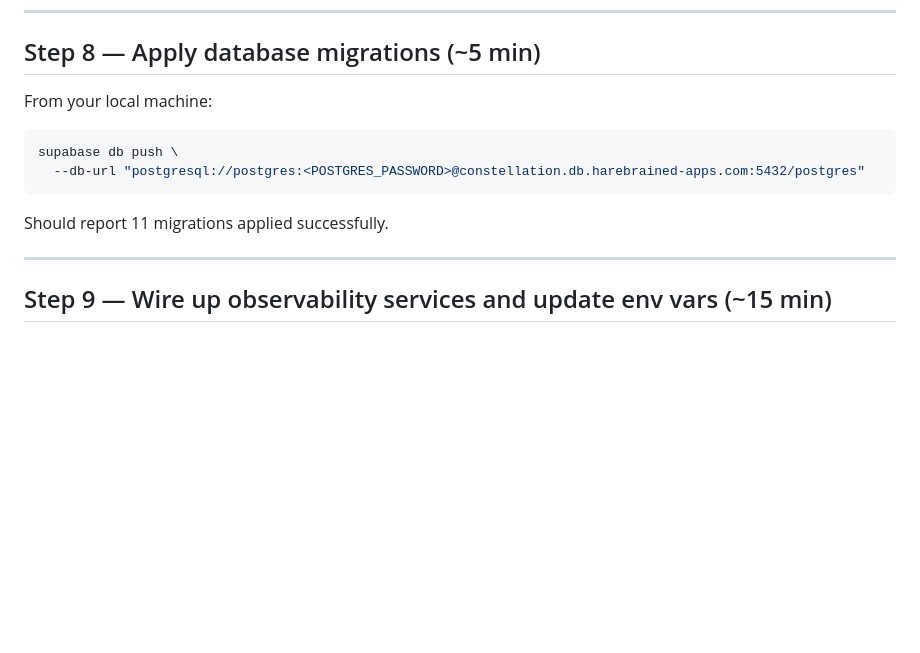
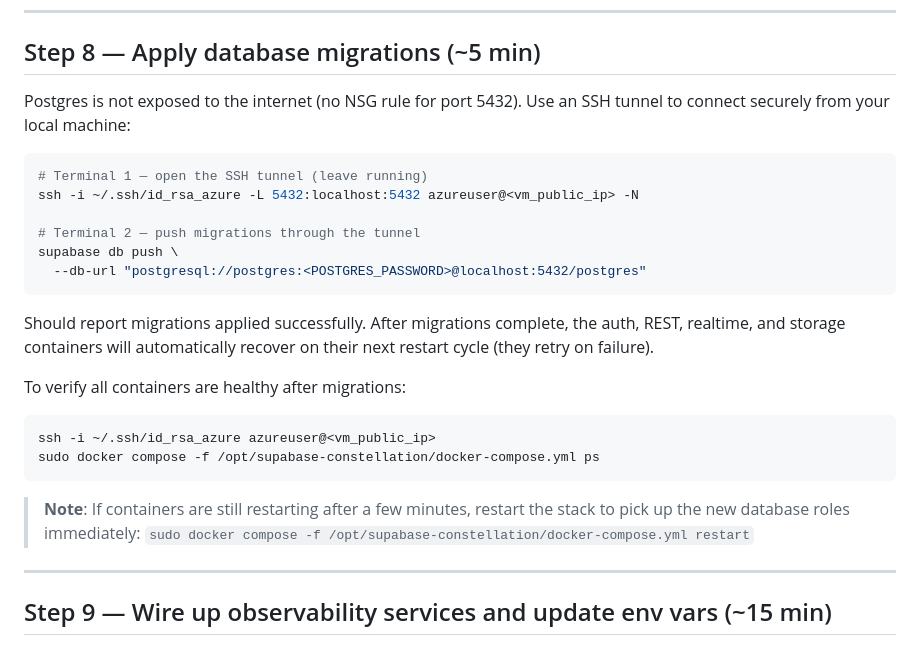
Before and after one commit to stevebargelt/constellation-gasworks, a Markdown page: docs/runbooks/initial-setup.md, the part around the change. GitHub-like rendering; blank space fills up the shorter version.

Commit message:
docs: Step 8 — use SSH tunnel for db migrations (port 5432 not exposed)
Co-Authored-By: Claude Sonnet 4.6 <noreply@anthropic.com>

````diff
--- a/docs/runbooks/initial-setup.md
+++ b/docs/runbooks/initial-setup.md
@@ -301,14 +301,27 @@ These replace the empty values that were previously (incorrectly) hardcoded in `
 
 ## Step 8 — Apply database migrations (~5 min)
 
-From your local machine:
+Postgres is not exposed to the internet (no NSG rule for port 5432). Use an SSH tunnel to connect securely from your local machine:
 
 ```bash
+# Terminal 1 — open the SSH tunnel (leave running)
+ssh -i ~/.ssh/id_rsa_azure -L 5432:localhost:5432 azureuser@<vm_public_ip> -N
+
+# Terminal 2 — push migrations through the tunnel
 supabase db push \
-  --db-url "postgresql://postgres:<POSTGRES_PASSWORD>@constellation.db.harebrained-apps.com:5432/postgres"
+  --db-url "postgresql://postgres:<POSTGRES_PASSWORD>@localhost:5432/postgres"
 ```
 
-Should report 11 migrations applied successfully.
+Should report migrations applied successfully. After migrations complete, the auth, REST, realtime, and storage containers will automatically recover on their next restart cycle (they retry on failure).
+
+To verify all containers are healthy after migrations:
+
+```bash
+ssh -i ~/.ssh/id_rsa_azure azureuser@<vm_public_ip>
+sudo docker compose -f /opt/supabase-constellation/docker-compose.yml ps
+```
+
+> **Note**: If containers are still restarting after a few minutes, restart the stack to pick up the new database roles immediately: `sudo docker compose -f /opt/supabase-constellation/docker-compose.yml restart`
 
 ---
 
````
